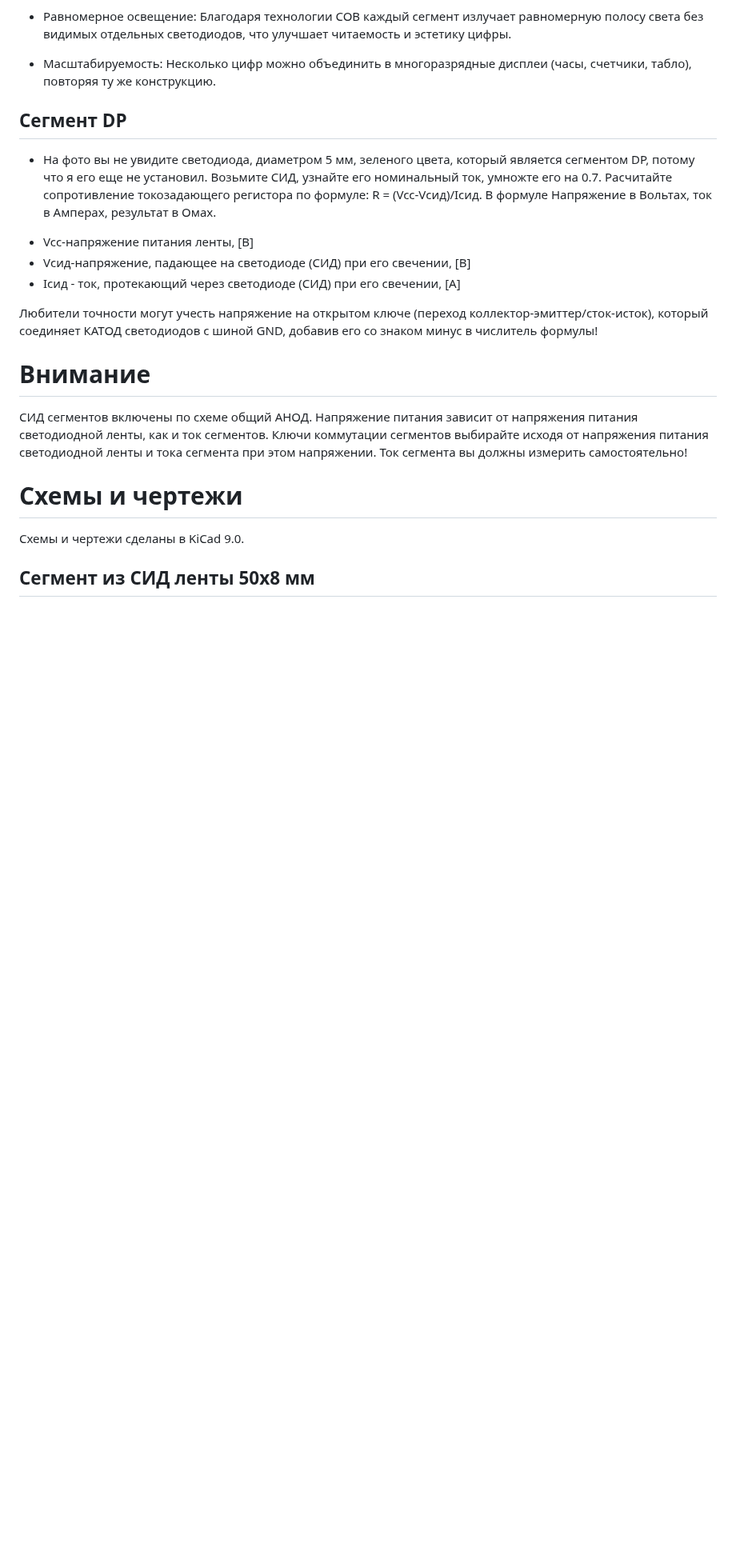
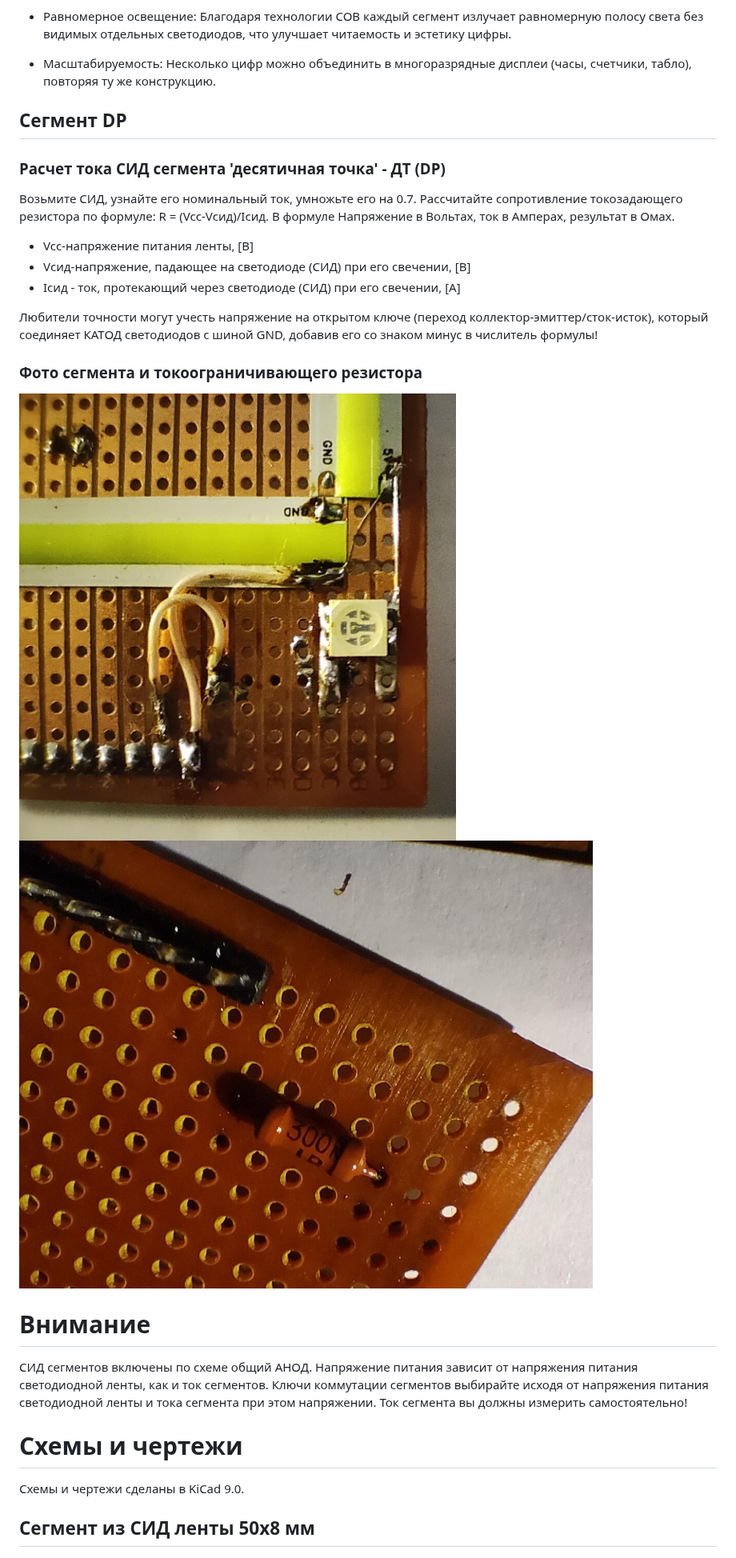
Before and after one commit to octaprog7/LED-Strip-Giant-7-Segment-Display, a Markdown page: README_RU.md, the part around the change. Shown at 80% size. Drawn GitHub-style; pictures changed too: dp_segment/dp_current_res.JPG (added), dp_segment/dp_led.JPG (added); blank space fills up the shorter version.

Commit message:
Добавил фото сегмента десятичной точки. Обновил README_RU.md.

```diff
--- a/README_RU.md
+++ b/README_RU.md
@@ -38,14 +38,19 @@
 
 ## Сегмент DP
 
-- На фото вы не увидите светодиода, диаметром 5 мм, зеленого цвета, который является сегментом DP, потому что я его еще не установил.
-Возьмите СИД, узнайте его номинальный ток, умножте его на 0.7. Расчитайте сопротивление токозадающего регистора по формуле:
+### Расчет тока СИД сегмента 'десятичная точка' - ДТ (DP)
+Возьмите СИД, узнайте его номинальный ток, умножьте его на 0.7. Рассчитайте сопротивление токозадающего резистора по формуле:
 R = (Vcc-Vсид)/Iсид. В формуле Напряжение в Вольтах, ток в Амперах, результат в Омах.
  * Vcc-напряжение питания ленты, [В]
  * Vсид-напряжение, падающее на светодиоде (СИД) при его свечении, [В]
  * Iсид - ток, протекающий через светодиоде (СИД) при его свечении, [А]
 
 Любители точности могут учесть напряжение на открытом ключе (переход коллектор-эмиттер/сток-исток), который соединяет КАТОД светодиодов с шиной GND, добавив его со знаком минус в числитель формулы!
+
+### Фото сегмента и токоограничивающего резистора
+![Сегмент](dp_segment/dp_led.JPG)
+![Токоограничивающий резистор](dp_segment/dp_current_res.JPG)
+
 
 # Внимание
 
```
